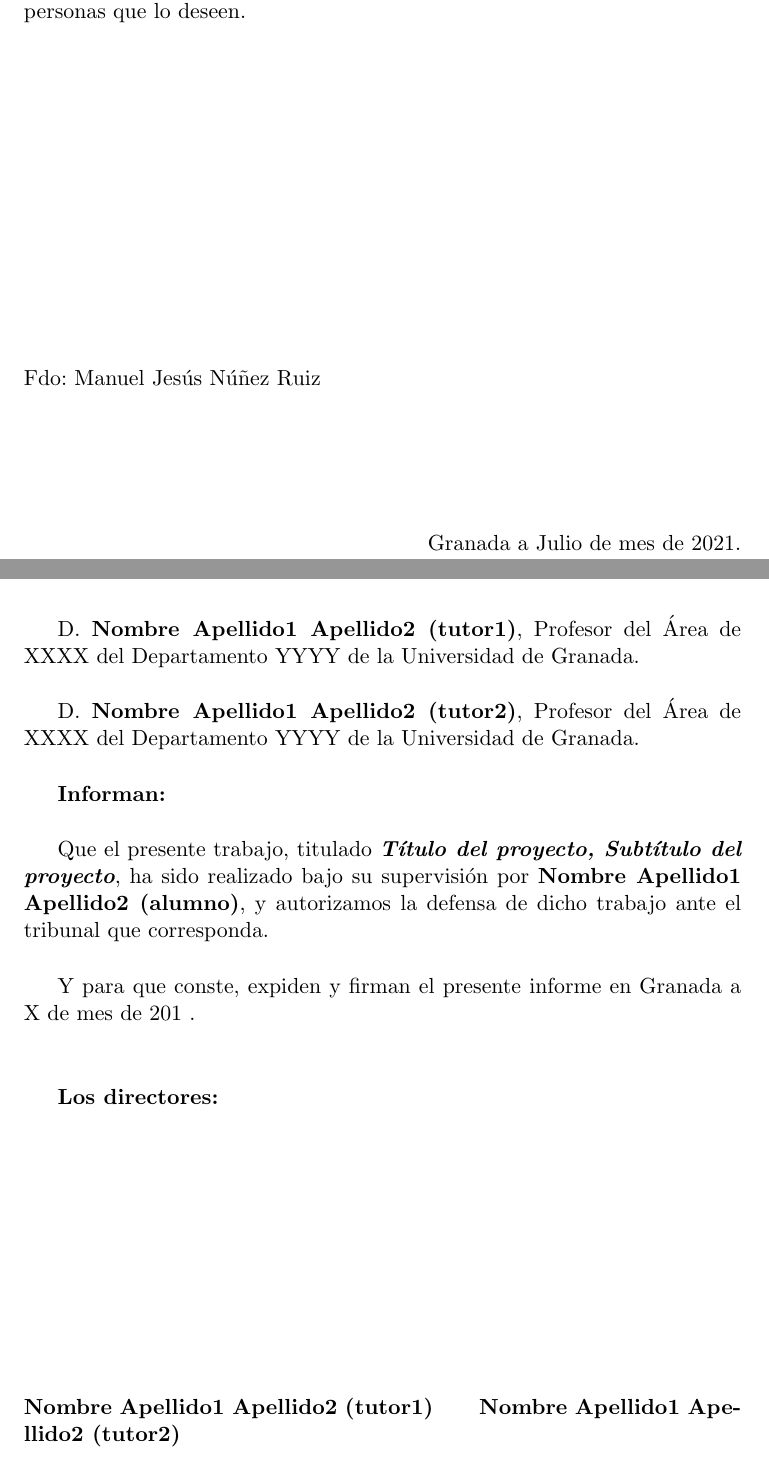
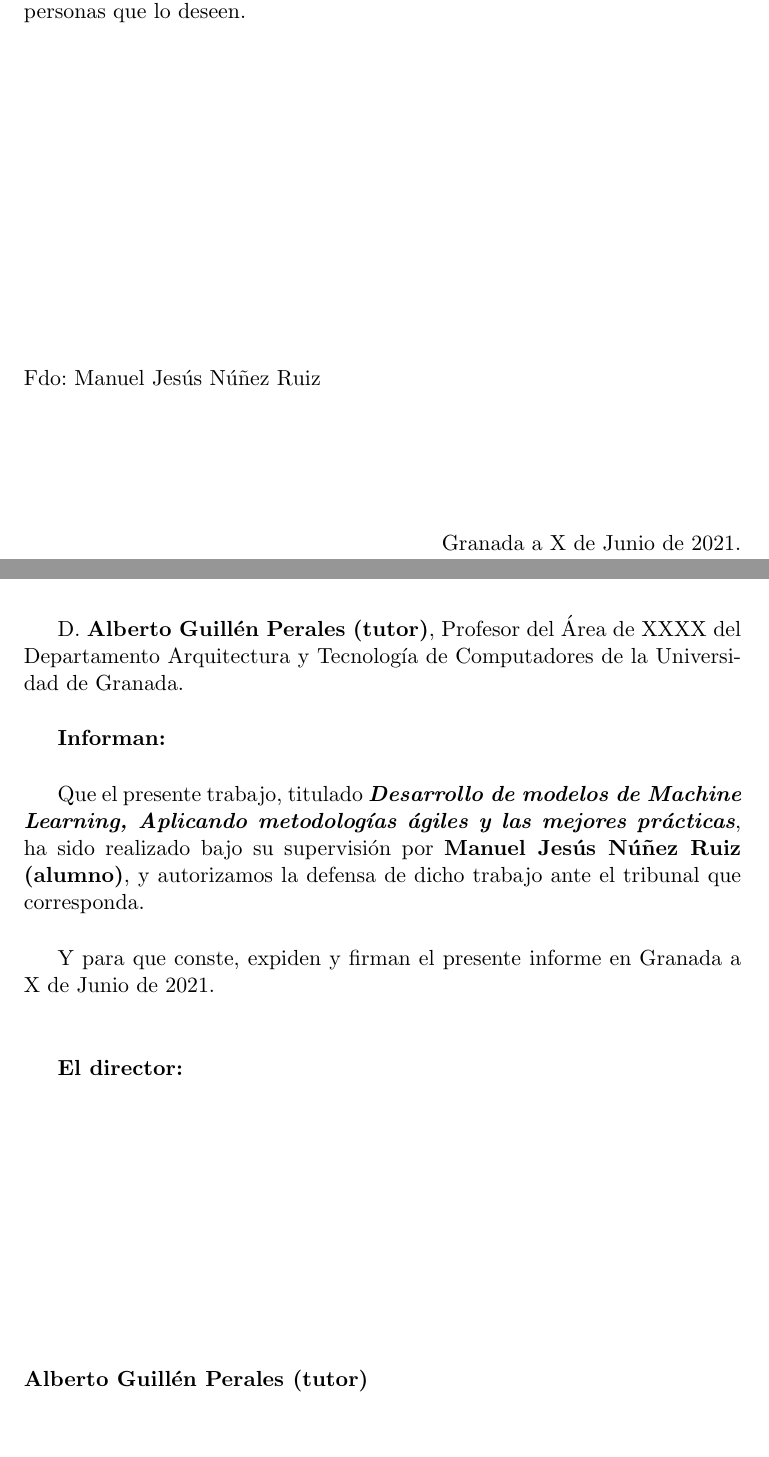
Before and after one commit to ManuelJNunez/TFG, a LaTeX thesis (docs/proyecto.tex, which reads docs/prefacios/prefacio.tex): two parts of pages 5 and 7 of 17, joined at a grey line, cut so that both start at the same text, the shorter picture padded with empty space. Compiled offline with pdfLaTeX.

Commit message:
docs: fill in preface documents

```diff
--- a/docs/prefacios/prefacio.tex
+++ b/docs/prefacios/prefacio.tex
@@ -60,7 +60,7 @@ consultada por las personas que lo deseen.
 \vspace{2cm}
 
 \begin{flushright}
-Granada a Julio de mes de 2021.
+Granada a X de Junio de 2021.
 \end{flushright}
 
 
@@ -69,11 +69,8 @@ Granada a Julio de mes de 2021.
 
 \noindent\rule[-1ex]{\textwidth}{2pt}\\[4.5ex]
 
-D. \textbf{Nombre Apellido1 Apellido2 (tutor1)}, Profesor del Área de XXXX del Departamento YYYY de la Universidad de Granada.
+D. \textbf{Alberto Guillén Perales (tutor)}, Profesor del Área de XXXX del Departamento Arquitectura y Tecnología de Computadores de la Universidad de Granada.
 
-\vspace{0.5cm}
-
-D. \textbf{Nombre Apellido1 Apellido2 (tutor2)}, Profesor del Área de XXXX del Departamento YYYY de la Universidad de Granada.
 
 
 \vspace{0.5cm}
@@ -82,21 +79,21 @@ D. \textbf{Nombre Apellido1 Apellido2 (tutor2)}, Profesor del Área de XXXX del
 
 \vspace{0.5cm}
 
-Que el presente trabajo, titulado \textit{\textbf{Título del proyecto, Subtítulo del proyecto}},
-ha sido realizado bajo su supervisión por \textbf{Nombre Apellido1 Apellido2 (alumno)}, y autorizamos la defensa de dicho trabajo ante el tribunal
+Que el presente trabajo, titulado \textit{\textbf{Desarrollo de modelos de Machine Learning, Aplicando metodologías ágiles y las mejores prácticas}},
+ha sido realizado bajo su supervisión por \textbf{Manuel Jesús Núñez Ruiz (alumno)}, y autorizamos la defensa de dicho trabajo ante el tribunal
 que corresponda.
 
 \vspace{0.5cm}
 
-Y para que conste, expiden y firman el presente informe en Granada a X de mes de 201 .
+Y para que conste, expiden y firman el presente informe en Granada a X de Junio de 2021.
 
 \vspace{1cm}
 
-\textbf{Los directores:}
+\textbf{El director:}
 
 \vspace{5cm}
 
-\noindent \textbf{Nombre Apellido1 Apellido2 (tutor1) \ \ \ \ \ Nombre Apellido1 Apellido2 (tutor2)}
+\noindent \textbf{Alberto Guillén Perales (tutor)}
 
 \chapter*{Agradecimientos}
 \thispagestyle{empty}
```
